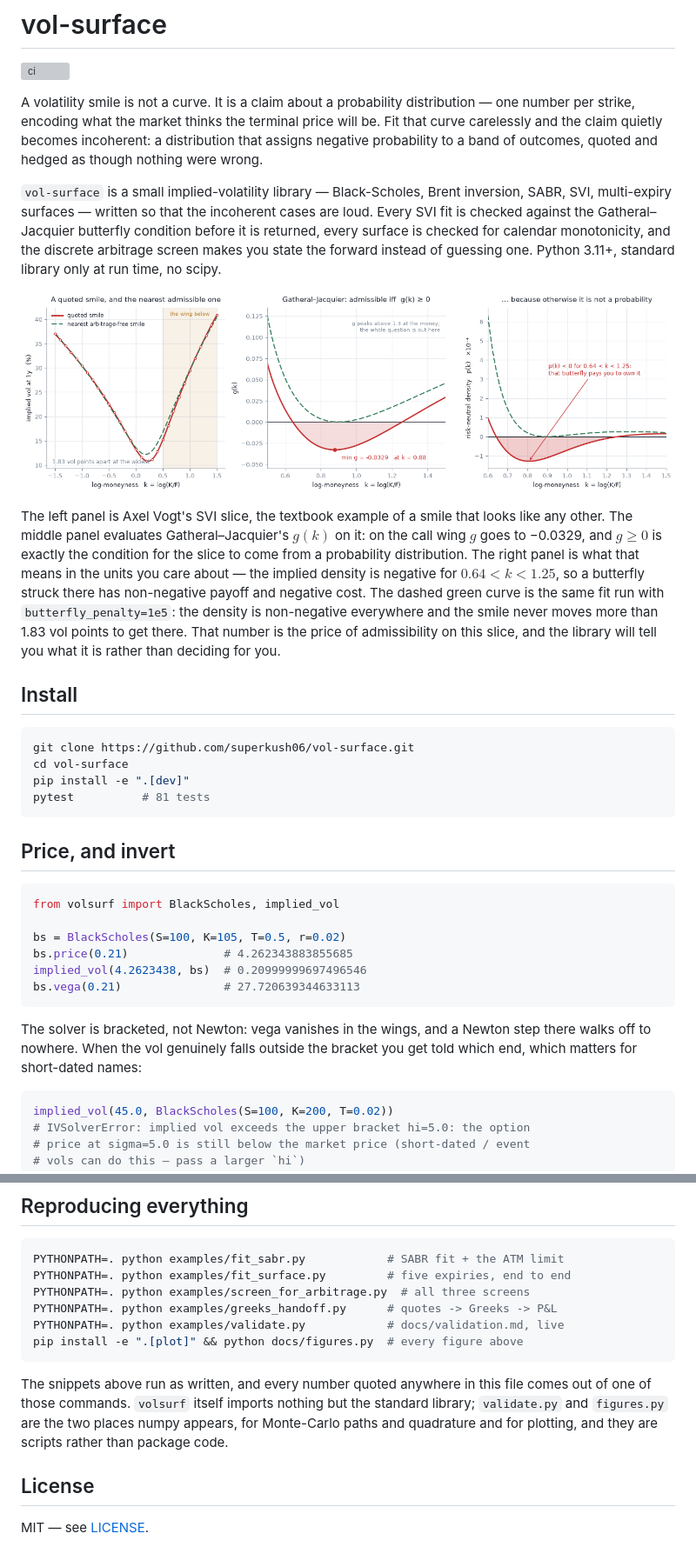
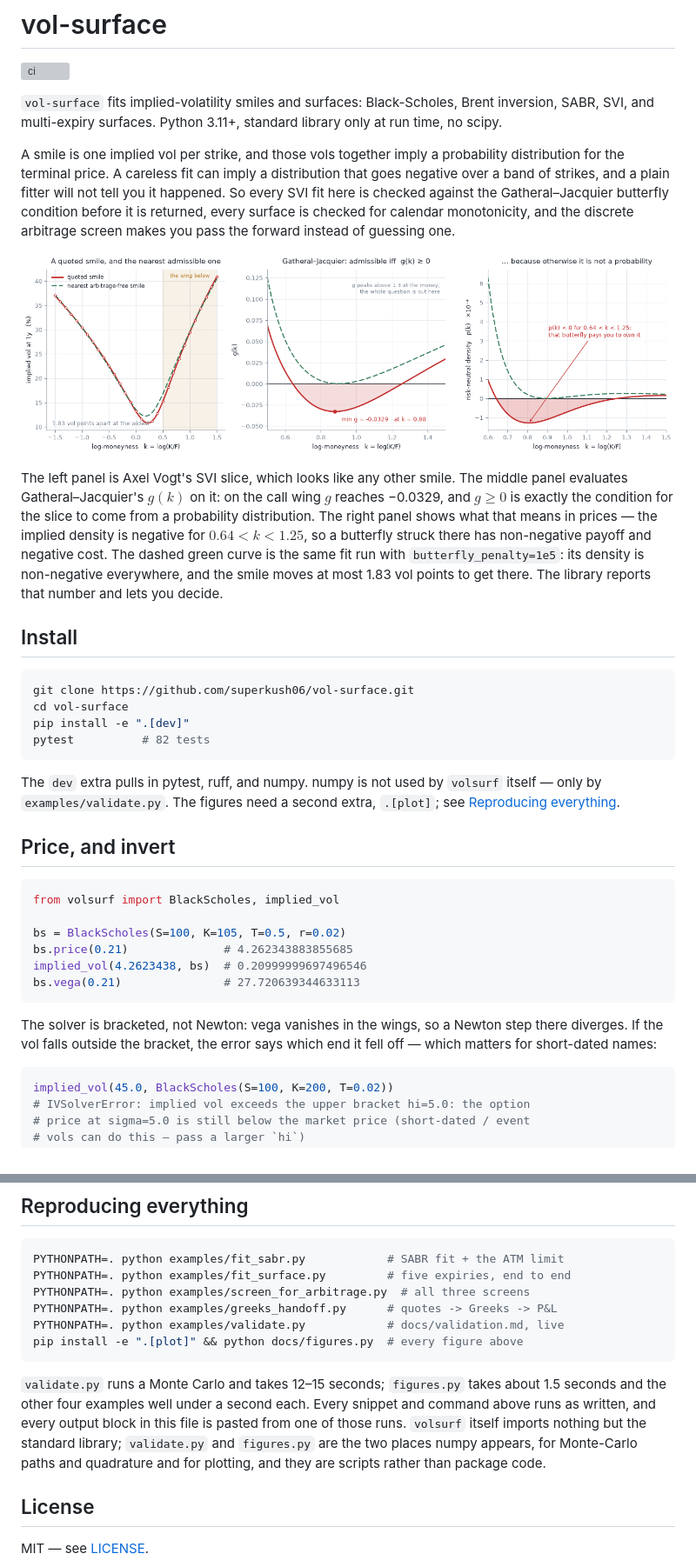
Before and after one commit to superkush06/vol-surface, a Markdown page: README.md, 2 parts joined by grey strips. Shown: that part at 87% size. Rendered like a GitHub page; grey boxes are pictures that could not be loaded.

````diff
--- a/README.md
+++ b/README.md
@@ -2,33 +2,29 @@
 
 [![ci](https://github.com/superkush06/vol-surface/actions/workflows/ci.yml/badge.svg)](https://github.com/superkush06/vol-surface/actions/workflows/ci.yml)
 
-A volatility smile is not a curve. It is a claim about a probability
-distribution — one number per strike, encoding what the market thinks the
-terminal price will be. Fit that curve carelessly and the claim quietly
-becomes incoherent: a distribution that assigns negative probability to a
-band of outcomes, quoted and hedged as though nothing were wrong.
+`vol-surface` fits implied-volatility smiles and surfaces: Black-Scholes,
+Brent inversion, SABR, SVI, and multi-expiry surfaces. Python 3.11+, standard
+library only at run time, no scipy.
 
-`vol-surface` is a small implied-volatility library — Black-Scholes, Brent
-inversion, SABR, SVI, multi-expiry surfaces — written so that the incoherent
-cases are loud. Every SVI fit is checked against the Gatheral–Jacquier
-butterfly condition before it is returned, every surface is checked for
-calendar monotonicity, and the discrete arbitrage screen makes you state the
-forward instead of guessing one. Python 3.11+, standard library only at run
-time, no scipy.
+A smile is one implied vol per strike, and those vols together imply a
+probability distribution for the terminal price. A careless fit can imply a
+distribution that goes negative over a band of strikes, and a plain fitter
+will not tell you it happened. So every SVI fit here is checked against the
+Gatheral–Jacquier butterfly condition before it is returned, every surface is
+checked for calendar monotonicity, and the discrete arbitrage screen makes you
+pass the forward instead of guessing one.
 
 ![the butterfly condition, diagnosed and repaired](docs/hero.png)
 
-The left panel is Axel Vogt's SVI slice, the textbook example of a smile that
-looks like any other. The middle panel evaluates Gatheral–Jacquier's $g(k)$
-on it: on the call wing $g$ goes to −0.0329, and $g \ge 0$ is exactly the
-condition for the slice to come from a probability distribution. The right
-panel is what that means in the units you care about — the implied density is
-negative for $0.64 < k < 1.25$, so a butterfly struck there has non-negative
-payoff and negative cost. The dashed green curve is the same fit run with
-`butterfly_penalty=1e5`: the density is non-negative everywhere and the smile
-never moves more than 1.83 vol points to get there. That number is the price
-of admissibility on this slice, and the library will tell you what it is
-rather than deciding for you.
+The left panel is Axel Vogt's SVI slice, which looks like any other smile. The
+middle panel evaluates Gatheral–Jacquier's $g(k)$ on it: on the call wing $g$
+reaches −0.0329, and $g \ge 0$ is exactly the condition for the slice to come
+from a probability distribution. The right panel shows what that means in
+prices — the implied density is negative for $0.64 < k < 1.25$, so a butterfly
+struck there has non-negative payoff and negative cost. The dashed green curve
+is the same fit run with `butterfly_penalty=1e5`: its density is non-negative
+everywhere, and the smile moves at most 1.83 vol points to get there. The
+library reports that number and lets you decide.
 
 ## Install
 
@@ -36,8 +32,12 @@ rather than deciding for you.
 git clone https://github.com/superkush06/vol-surface.git
 cd vol-surface
 pip install -e ".[dev]"
-pytest          # 81 tests
+pytest          # 82 tests
 ```
+
+The `dev` extra pulls in pytest, ruff, and numpy. numpy is not used by
+`volsurf` itself — only by `examples/validate.py`. The figures need a second
+extra, `.[plot]`; see [Reproducing everything](#reproducing-everything).
 
 ## Price, and invert
 
@@ -50,9 +50,9 @@ implied_vol(4.2623438, bs)  # 0.20999999697496546
 bs.vega(0.21)               # 27.720639344633113
 ```
 
-The solver is bracketed, not Newton: vega vanishes in the wings, and a
-Newton step there walks off to nowhere. When the vol genuinely falls outside
-the bracket you get told which end, which matters for short-dated names:
+The solver is bracketed, not Newton: vega vanishes in the wings, so a Newton
+step there diverges. If the vol falls outside the bracket, the error says
+which end it fell off — which matters for short-dated names:
 
 ```python
 implied_vol(45.0, BlackScholes(S=100, K=200, T=0.02))
@@ -262,11 +268,13 @@ PYTHONPATH=. python examples/validate.py            # docs/validation.md, live
 pip install -e ".[plot]" && python docs/figures.py  # every figure above
 ```
 
-The snippets above run as written, and every number quoted anywhere in this
-file comes out of one of those commands. `volsurf` itself imports nothing but
-the standard library; `validate.py` and `figures.py` are the two places numpy
-appears, for Monte-Carlo paths and quadrature and for plotting, and they are
-scripts rather than package code.
+`validate.py` runs a Monte Carlo and takes 12–15 seconds; `figures.py` takes
+about 1.5 seconds and the other four examples well under a second each.
+Every snippet and command above runs as written, and every output block in
+this file is pasted from one of those runs. `volsurf` itself imports nothing
+but the standard library; `validate.py` and `figures.py` are the two places
+numpy appears, for Monte-Carlo paths and quadrature and for plotting, and they
+are scripts rather than package code.
 
 ## License
 
````
Also changed, not shown: other parts of README.md (+66 -60 lines), docs/calibration.png, 2 other files.
